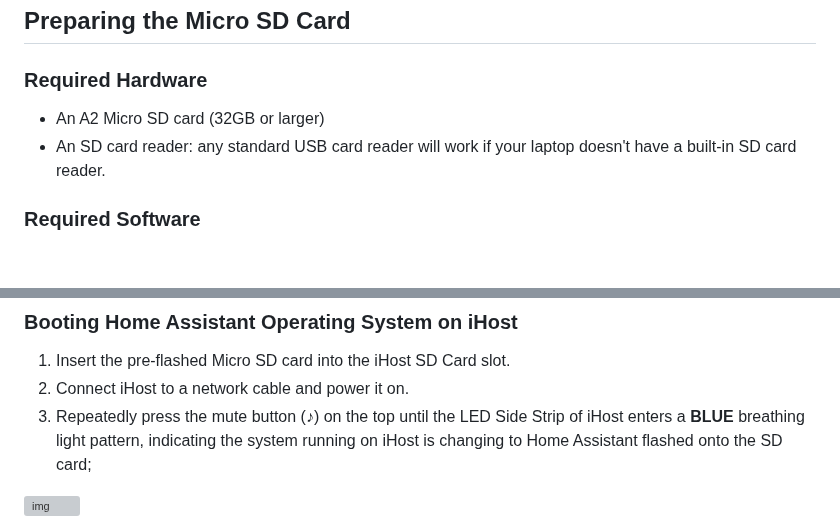
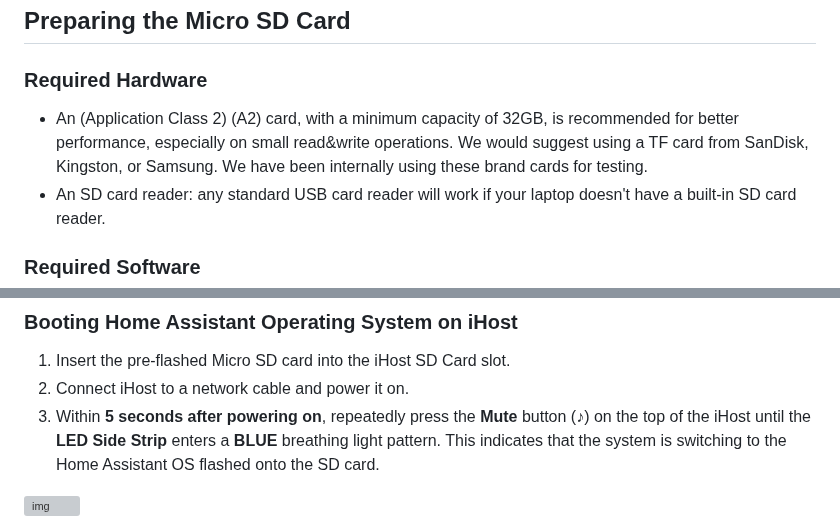
Before and after one commit to greenautarky/ha-operating-system, a Markdown page: README.md, 2 parts joined by grey strips. GitHub-like rendering; blank space fills up the shorter version; grey boxes are pictures that could not be loaded.

```diff
--- a/README.md
+++ b/README.md
@@ -19,7 +19,8 @@
 
 ### Required Hardware
 
-- An A2 Micro SD card (32GB or larger)
+- An (Application Class 2) (A2) card, with a minimum capacity of 32GB, is recommended for better performance, especially on small read&write operations.
+We would suggest using a TF card from SanDisk, Kingston, or Samsung. We have been internally using these brand cards for testing.
 - An SD card reader: any standard USB card reader will work if your laptop doesn't have a built-in SD card reader.
 
 ### Required Software
@@ -101,7 +102,7 @@ iHost allows you to export and migrate iHost's Zigbee device data to Home Assist
 
 1. Insert the pre-flashed Micro SD card into the iHost SD Card slot.
 2. Connect iHost to a network cable and power it on.
-3. Repeatedly press the mute button (♪) on the top until the LED Side Strip of iHost enters a **BLUE** breathing light pattern, indicating the system running on iHost is changing to Home Assistant flashed onto the SD card;
+3. Within **5 seconds after powering on**, repeatedly press the **Mute** button (♪) on the top of the iHost until the **LED Side Strip** enters a **BLUE** breathing light pattern. This indicates that the system is switching to the Home Assistant OS flashed onto the SD card.
 
 ![img](images/en/boot-blue-light.gif)
 
```
